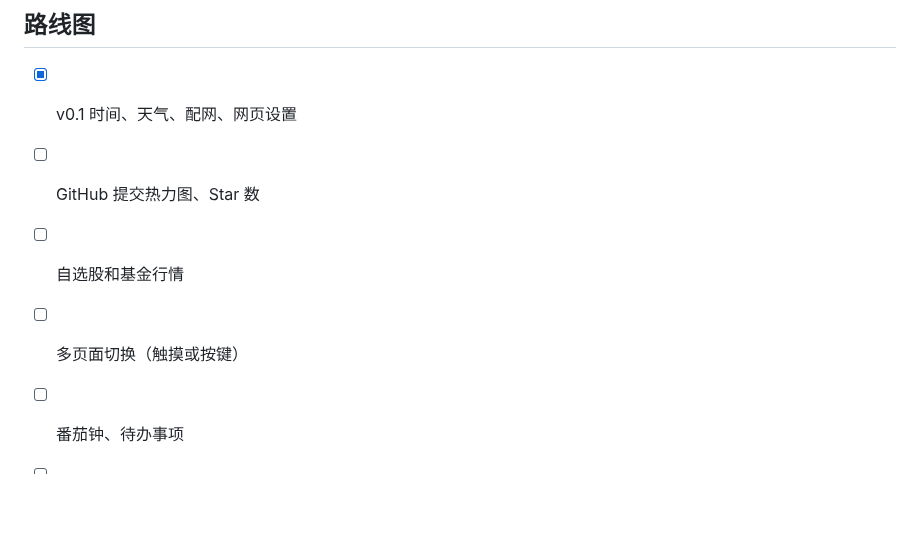
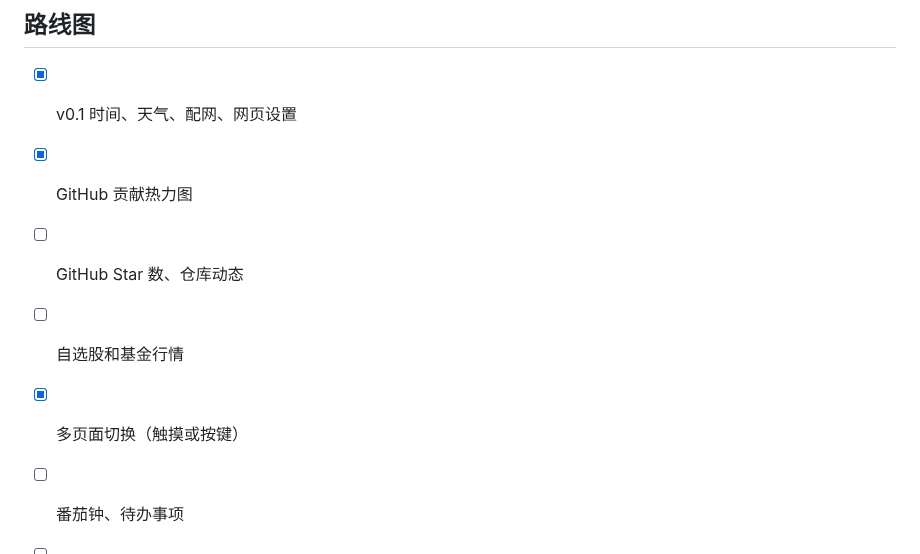
Before and after one commit to zjxlink/deskscreen, a Markdown page: README.md, the part around one of its changes. Drawn GitHub-style; blank space fills up the shorter version.

```diff
--- a/README.md
+++ b/README.md
@@ -79,9 +95,10 @@ python3 tools/gen_fonts.py node_modules/@expo-google-fonts/noto-sans-sc/400Regul
 ## 路线图
 
 - [x] v0.1 时间、天气、配网、网页设置
-- [ ] GitHub 提交热力图、Star 数
+- [x] GitHub 贡献热力图
+- [ ] GitHub Star 数、仓库动态
 - [ ] 自选股和基金行情
-- [ ] 多页面切换（触摸或按键）
+- [x] 多页面切换（触摸或按键）
 - [ ] 番茄钟、待办事项
 - [ ] OTA 在线升级
 - [ ] 夜间自动调暗
```
Also changed, not shown: other parts of README.md (+18 -2 lines), docs/preview-github.png (added), 17 other files.
